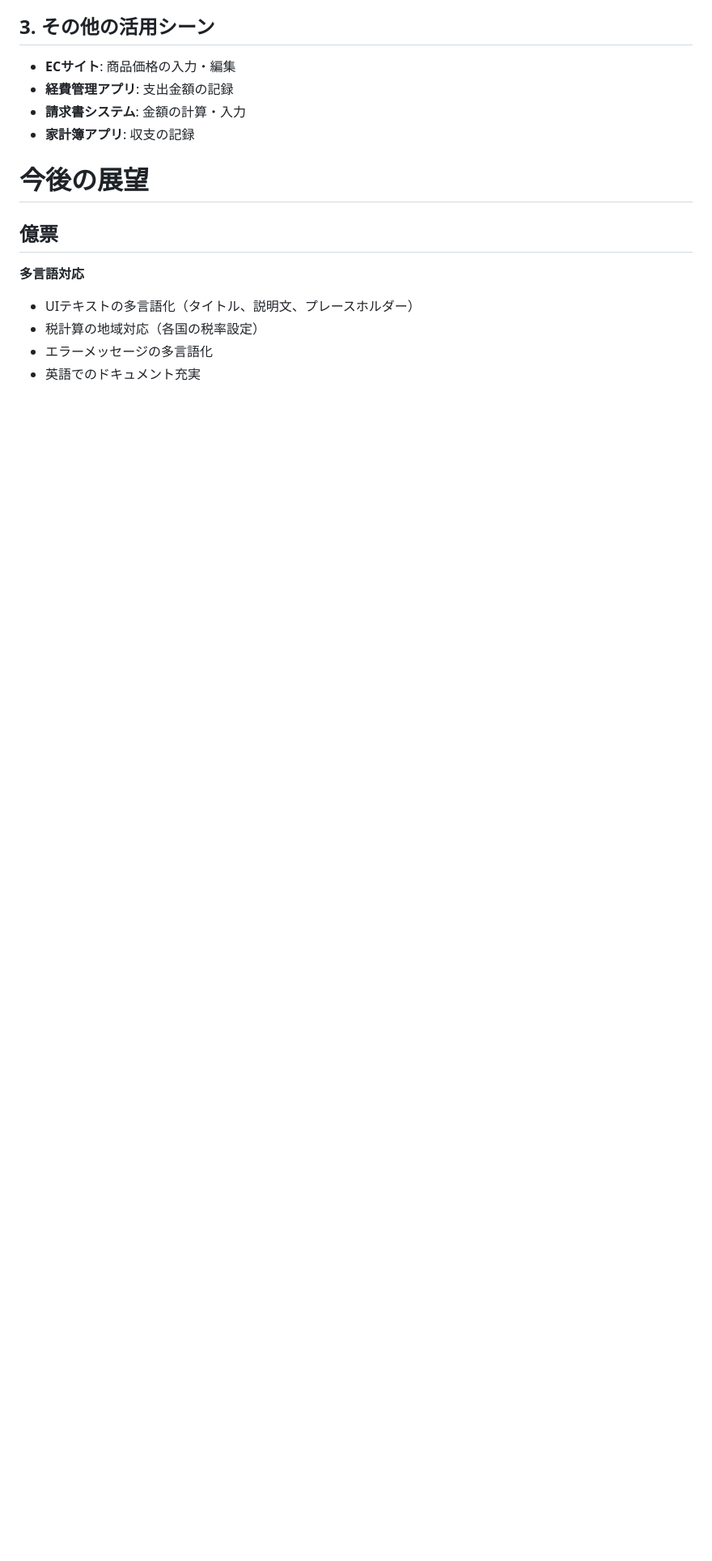
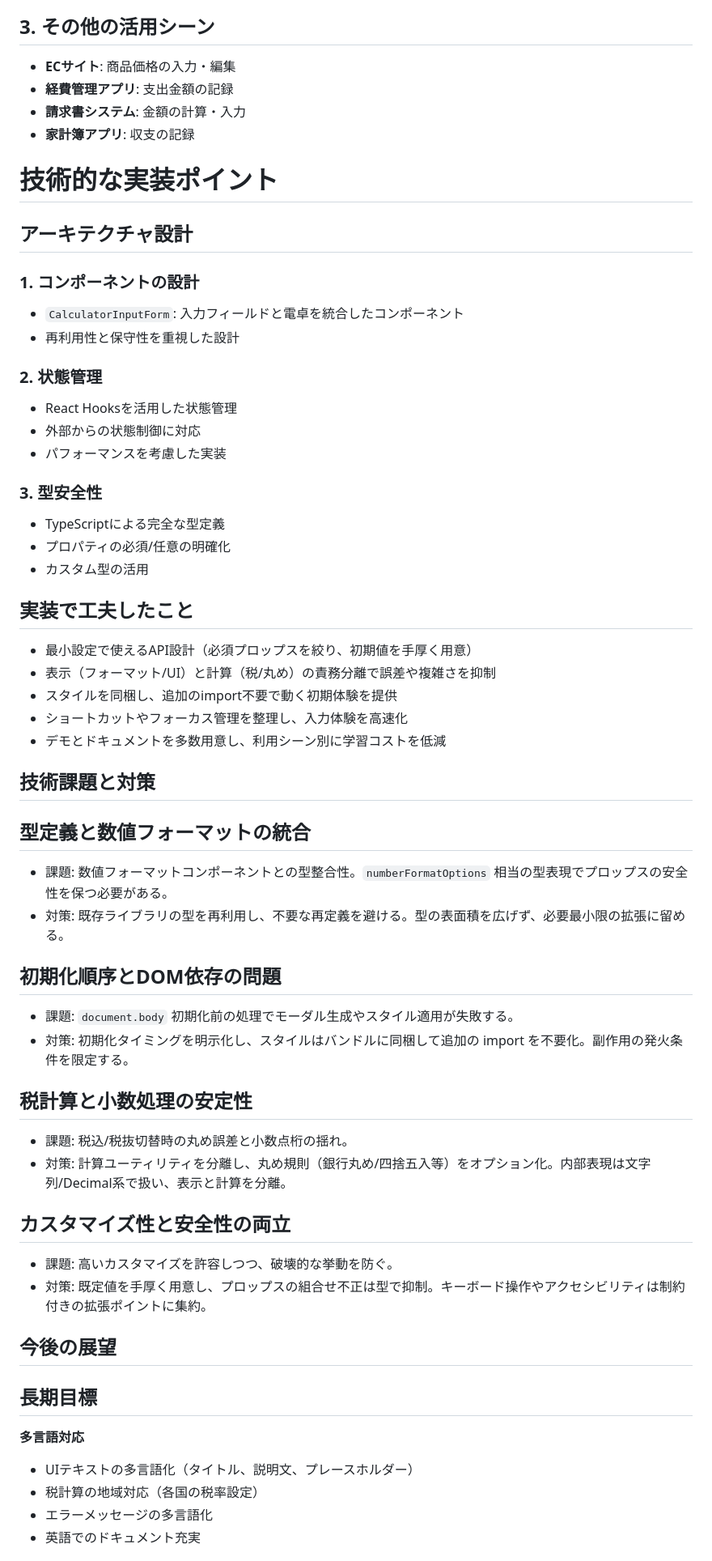
Before and after one commit to gumigumih/articles, a Markdown page: articles/20250908_react-calculator-input-form-plugin.md, the part around one of its changes. Shown at 81% size. Drawn GitHub-style; blank space fills up the shorter version.

Commit message:
新規記事を追加: React電卓入力フォームプラグインの開発プロセスと学びについて
- プラグインの概要、使用方法、技術的実装ポイントを詳細に記述
- 開発の背景や手順、得られた学びを反映した内容
- 画像ファイルを新規追加し、記事の視覚的な強化を図る

```diff
--- a/articles/20250909_react-calculator-input-form-plugin.md
+++ b/articles/20250908_react-calculator-input-form-plugin.md
@@ -249,9 +224,57 @@ function App() {
 - **請求書システム**: 金額の計算・入力
 - **家計簿アプリ**: 収支の記録
 
-# 今後の展望
+# 技術的な実装ポイント
 
-## 億票
+## アーキテクチャ設計
+
+### 1. コンポーネントの設計
+- `CalculatorInputForm`: 入力フィールドと電卓を統合したコンポーネント
+- 再利用性と保守性を重視した設計
+
+### 2. 状態管理
+- React Hooksを活用した状態管理
+- 外部からの状態制御に対応
+- パフォーマンスを考慮した実装
+
+### 3. 型安全性
+- TypeScriptによる完全な型定義
+- プロパティの必須/任意の明確化
+- カスタム型の活用
+
+## 実装で工夫したこと
+
+- 最小設定で使えるAPI設計（必須プロップスを絞り、初期値を手厚く用意）
+- 表示（フォーマット/UI）と計算（税/丸め）の責務分離で誤差や複雑さを抑制
+- スタイルを同梱し、追加のimport不要で動く初期体験を提供
+- ショートカットやフォーカス管理を整理し、入力体験を高速化
+- デモとドキュメントを多数用意し、利用シーン別に学習コストを低減
+
+## 技術課題と対策
+
+## 型定義と数値フォーマットの統合
+
+- 課題: 数値フォーマットコンポーネントとの型整合性。`numberFormatOptions` 相当の型表現でプロップスの安全性を保つ必要がある。
+- 対策: 既存ライブラリの型を再利用し、不要な再定義を避ける。型の表面積を広げず、必要最小限の拡張に留める。
+
+## 初期化順序とDOM依存の問題
+
+- 課題: `document.body` 初期化前の処理でモーダル生成やスタイル適用が失敗する。
+- 対策: 初期化タイミングを明示化し、スタイルはバンドルに同梱して追加の import を不要化。副作用の発火条件を限定する。
+
+## 税計算と小数処理の安定性
+
+- 課題: 税込/税抜切替時の丸め誤差と小数点桁の揺れ。
+- 対策: 計算ユーティリティを分離し、丸め規則（銀行丸め/四捨五入等）をオプション化。内部表現は文字列/Decimal系で扱い、表示と計算を分離。
+
+## カスタマイズ性と安全性の両立
+
+- 課題: 高いカスタマイズを許容しつつ、破壊的な挙動を防ぐ。
+- 対策: 既定値を手厚く用意し、プロップスの組合せ不正は型で抑制。キーボード操作やアクセシビリティは制約付きの拡張ポイントに集約。
+
+## 今後の展望
+
+## 長期目標
 
 **多言語対応**
 
```
Also changed, not shown: other parts of articles/20250908_react-calculator-input-form-plugin.md (+2 -27 lines), note/20250908_react-calculator-input-form-plugin.md (added, +140 -0 lines), note/20250909_react-calculator-input-form-plugin.md (deleted, +0 -149 lines), note/images/20250908_react-calculator-input-form-plugin/20250908_react-calculator-input-form-plugin.png (added).
